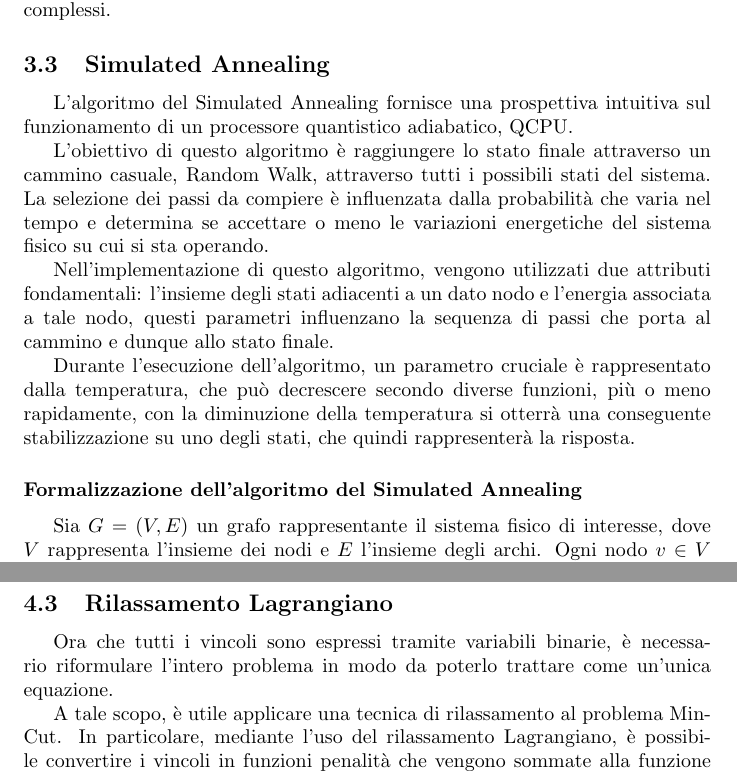
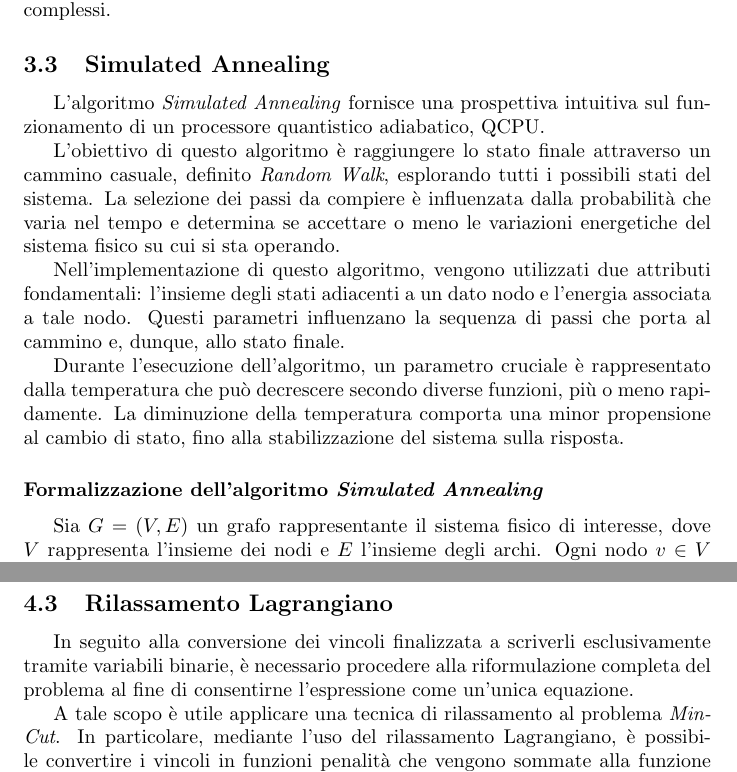
Before and after one commit to nicobrb/Quantum-MaxFlow, a LaTeX document (report/main.tex): two parts of pages 4 and 7 of 8, joined at a grey line, cut so that both start at the same text. Compiled offline with pdfLaTeX.

Commit message:
Small changes

```diff
--- a/report/main.tex
+++ b/report/main.tex
@@ -8,7 +8,7 @@
 \usepackage{float}
 
 \author{Nicola Barbaro (1070668)\\Mario Bifulco (881727)}
-\title{Progetto OC - MaxFlow QUBO}
+\title{Progetto OC - \emph{MaxFlow} QUBO}
 \date{A.A. 2022/2023}
 
 \begin{document}
@@ -164,15 +164,15 @@ Il formalismo dei modelli QUBO offre un approccio flessibile per la risoluzione
 
 \subsection{Simulated Annealing}
 
-L'algoritmo del Simulated Annealing fornisce una prospettiva intuitiva sul funzionamento di un processore quantistico adiabatico, QCPU.
+L'algoritmo \emph{Simulated Annealing} fornisce una prospettiva intuitiva sul funzionamento di un processore quantistico adiabatico, QCPU.
 
-L'obiettivo di questo algoritmo è raggiungere lo stato finale attraverso un cammino casuale, Random Walk, attraverso tutti i possibili stati del sistema. La selezione dei passi da compiere è influenzata dalla probabilità che varia nel tempo e determina se accettare o meno le variazioni energetiche del sistema fisico su cui si sta operando.
+L'obiettivo di questo algoritmo è raggiungere lo stato finale attraverso un cammino casuale, definito \emph{Random Walk}, esplorando tutti i possibili stati del sistema. La selezione dei passi da compiere è influenzata dalla probabilità che varia nel tempo e determina se accettare o meno le variazioni energetiche del sistema fisico su cui si sta operando.
 
-Nell'implementazione di questo algoritmo, vengono utilizzati due attributi fondamentali: l'insieme degli stati adiacenti a un dato nodo e l'energia associata a tale nodo, questi parametri influenzano la sequenza di passi che porta al cammino e dunque allo stato finale.
+Nell'implementazione di questo algoritmo, vengono utilizzati due attributi fondamentali: l'insieme degli stati adiacenti a un dato nodo e l'energia associata a tale nodo. Questi parametri influenzano la sequenza di passi che porta al cammino e, dunque, allo stato finale.
 
-Durante l'esecuzione dell'algoritmo, un parametro cruciale è rappresentato dalla temperatura, che può decrescere secondo diverse funzioni, più o meno rapidamente, con la diminuzione della temperatura si otterrà una conseguente stabilizzazione su uno degli stati, che quindi rappresenterà la risposta.
+Durante l'esecuzione dell'algoritmo, un parametro cruciale è rappresentato dalla temperatura che può decrescere secondo diverse funzioni, più o meno rapidamente. La diminuzione della temperatura comporta una minor propensione al cambio di stato, fino alla stabilizzazione del sistema sulla risposta.
 
-\subsubsection*{Formalizzazione dell'algoritmo del Simulated Annealing}
+\subsubsection*{Formalizzazione dell'algoritmo \emph{Simulated Annealing}}
 
 Sia $G=(V,E)$ un grafo rappresentante il sistema fisico di interesse, dove $V$ rappresenta l'insieme dei nodi e $E$ l'insieme degli archi. Ogni nodo $v \in V$ ha associata un'energia $E(v)$, mentre l'insieme degli adiacenti di un nodo $v$ è indicato con $N(v)$.
 
@@ -248,9 +248,9 @@ Nella riformulazione, si useranno le variabili $y_i^j$, dove l'indice $i$ indica
 \paragraph{Terzo vincolo} Isolando la variabile di slack nel terzo vincolo, otteniamo $s_3 = \omega_{ij}$. Anche in questo caso, la variabile $s_3$ può assumere solo valori binari, quindi viene sostituita per uniformità di notazione con $y_3^0$.
 
 \subsection{Rilassamento Lagrangiano}
-Ora che tutti i vincoli sono espressi tramite variabili binarie, è necessario riformulare l'intero problema in modo da poterlo trattare come un'unica equazione.
+In seguito alla conversione dei vincoli finalizzata a scriverli esclusivamente tramite variabili binarie, è necessario procedere alla riformulazione completa del problema al fine di consentirne l'espressione come un'unica equazione.
 
-A tale scopo, è utile applicare una tecnica di rilassamento al problema MinCut. In particolare, mediante l'uso del rilassamento Lagrangiano, è possibile convertire i vincoli in funzioni penalità che vengono sommate alla funzione obiettivo\footnote{Si noti che le funzioni penalità vengono sommate poiché si sta lavorando su un problema di minimizzazione. Nel caso di problemi di massimo, le penalità verrebbero sottratte.}.
+A tale scopo è utile applicare una tecnica di rilassamento al problema \emph{MinCut}. In particolare, mediante l'uso del rilassamento Lagrangiano, è possibile convertire i vincoli in funzioni penalità che vengono sommate alla funzione obiettivo\footnote{Si noti che le funzioni penalità vengono sommate poiché si sta lavorando su un problema di minimizzazione. Nel caso di problemi di massimo, le penalità verrebbero sottratte.}.
 
 È importante notare che l'applicazione del rilassamento al problema originale porta all'introduzione di istanziazioni inconsistenti delle variabili, ovvero casi in cui le penalità introdotte non sono sufficientemente elevate e la soluzione minima ottenuta non soddisfa i vincoli originali del problema.
 
```
Also changed, not shown: report/main.pdf, report/main.tex (14 more changed lines).
